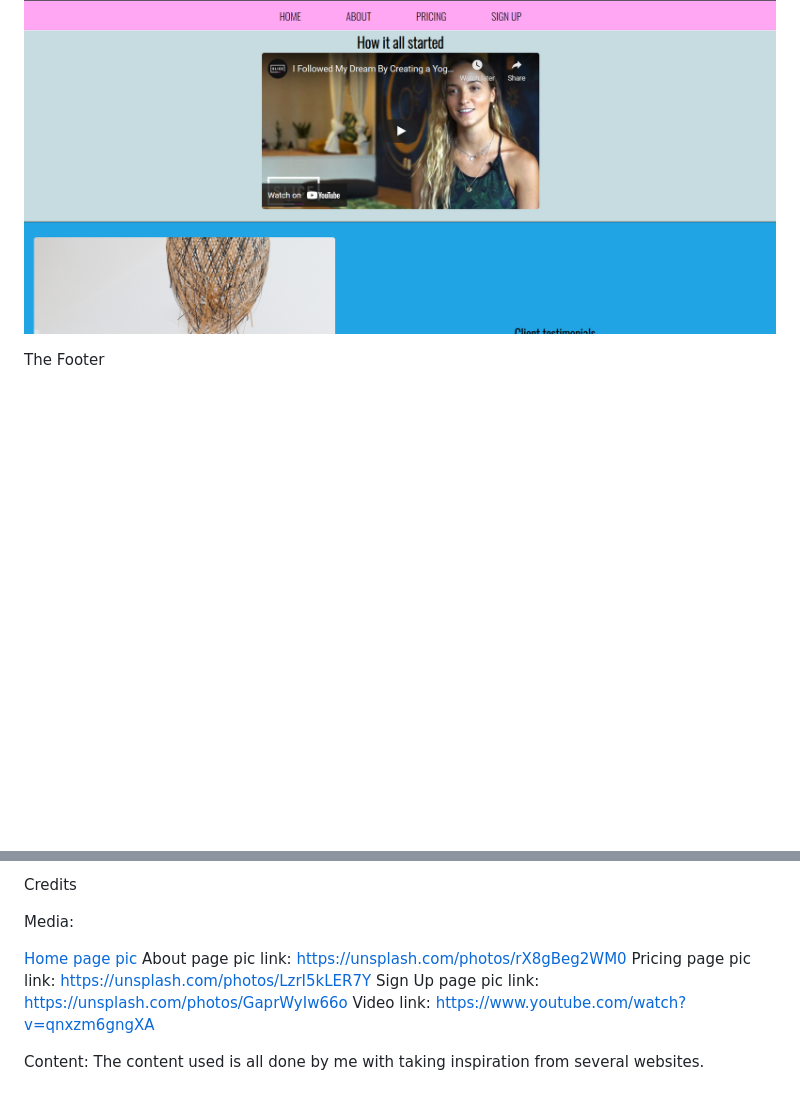
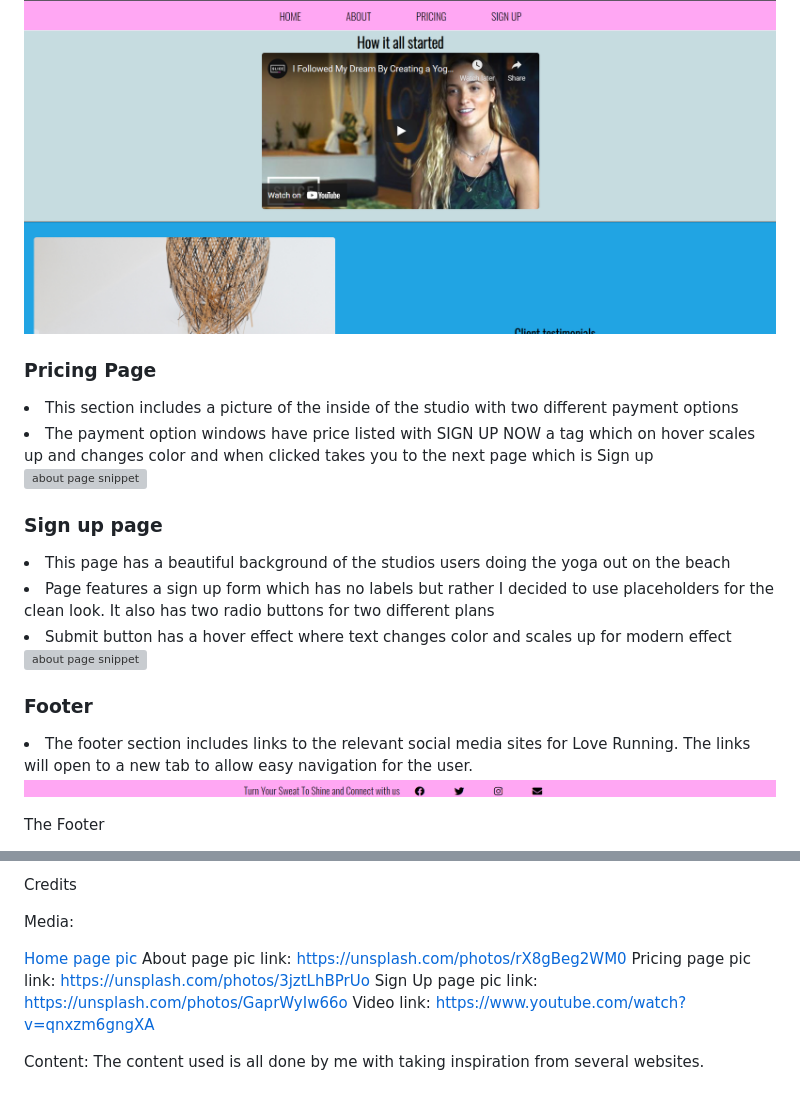
Before and after one commit to ivanlasic23/Project1, a Markdown page: README.md, 2 parts joined by grey strips. Rendered like a GitHub page; pictures changed too: assets/images/Footer.png (added); blank space fills up the shorter version; grey boxes are pictures that could not be loaded.

Commit message:
Readme half way done up to footer

```diff
--- a/README.md
+++ b/README.md
@@ -32,6 +32,32 @@ Link has a hover effect of scaling up for a modern effect.</li>
 <li>This page also includes two images of people doing yoga</li>
 
 ![about page snippet](assets/images/AboutPage.png)
+
+### Pricing Page
+
+<li>This section includes a picture of the inside of the studio with two different payment options</li>
+
+<li>The payment option windows have price listed with SIGN UP NOW a tag which on hover scales up and changes color and when clicked takes you to the next page which is Sign up</li>
+
+![about page snippet](assets/images/PricingPage.png)
+
+### Sign up page
+
+<li>This page has a beautiful background of the studios users doing the yoga out on the beach</li>
+
+<li>Page features a sign up form which has no labels but rather I decided to use placeholders for the clean look. It also has two radio buttons for two different plans</li>
+
+<li>Submit button has a hover effect where text changes color and scales up for modern effect</li>
+
+![about page snippet](assets/images/SignUpPage.png)
+
+### Footer
+
+<li>The footer section includes links to the relevant social media sites for Love Running. The links will open to a new tab to allow easy navigation for the user.</li>
+
+![about page snippet](assets/images/Footer.png)
+
+
 
 
 
@@ -83,7 +109,7 @@ Media:
 
 [Home page pic](https://unsplash.com/photos/I2YSmEUAgDY)
 About page pic link: https://unsplash.com/photos/rX8gBeg2WM0
-Pricing page pic link: https://unsplash.com/photos/LzrI5kLER7Y
+Pricing page pic link: https://unsplash.com/photos/3jztLhBPrUo
 Sign Up page pic link: https://unsplash.com/photos/GaprWyIw66o
 Video link: https://www.youtube.com/watch?v=qnxzm6gngXA
 
```
Also changed, not shown: 3 other files.
